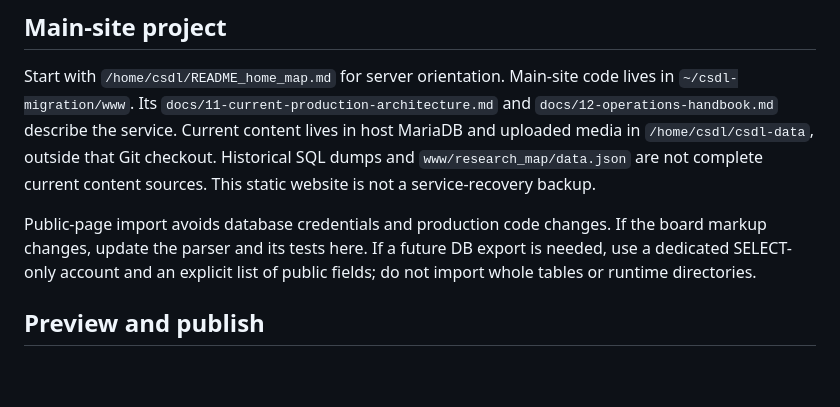
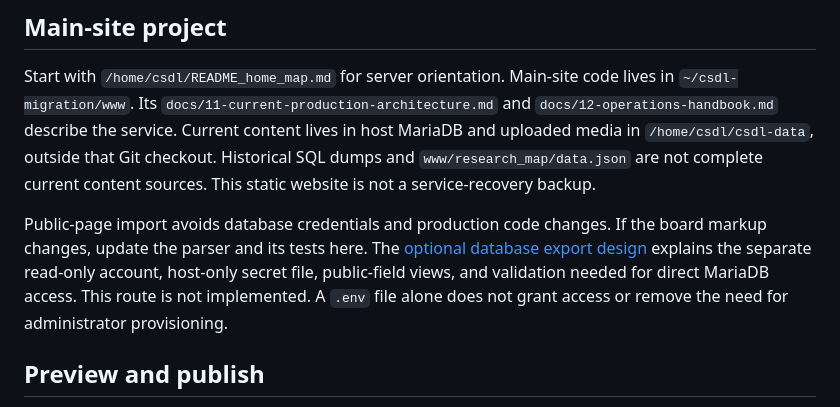
Before and after one commit to CSDL-postech/Homepage, a Markdown page: README.md, the part around the change. GitHub-like rendering; blank space fills up the shorter version.

```diff
--- a/README.md
+++ b/README.md
@@ -113,9 +113,11 @@ checkout. Historical SQL dumps and `www/research_map/data.json` are not complete
 current content sources. This static website is not a service-recovery backup.
 
 Public-page import avoids database credentials and production code changes.
-If the board markup changes, update the parser and its tests here. If a future
-DB export is needed, use a dedicated SELECT-only account and an explicit list
-of public fields; do not import whole tables or runtime directories.
+If the board markup changes, update the parser and its tests here. The
+[optional database export design](docs/database-export.md) explains the separate
+read-only account, host-only secret file, public-field views, and validation
+needed for direct MariaDB access. This route is not implemented. A `.env` file
+alone does not grant access or remove the need for administrator provisioning.
 
 ## Preview and publish
 
```
Also changed, not shown: docs/database-export.md (added, +74 -0 lines).
